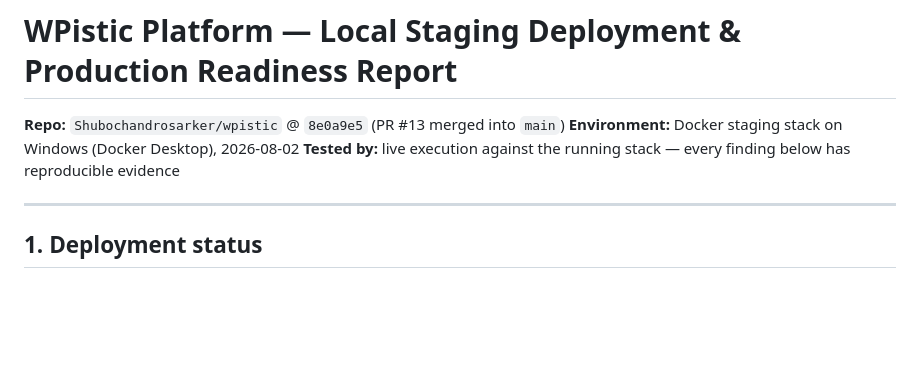
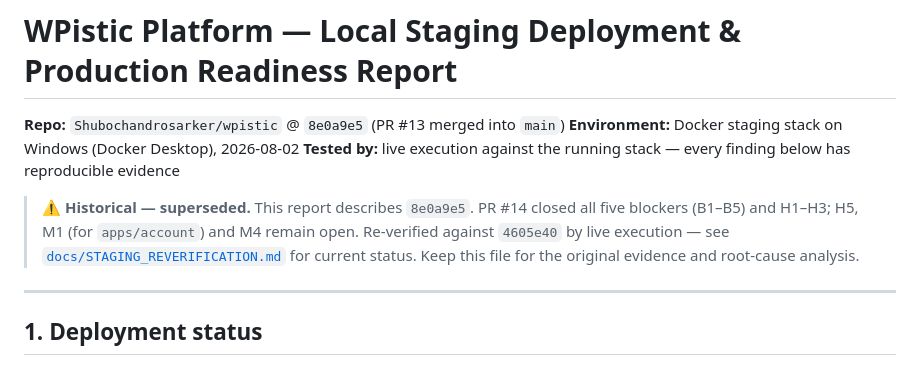
Before and after one commit to Shubochandrosarker/wpistic, a Markdown page: wpistic-platform/STAGING_QA_REPORT.md, the part around the change. Drawn GitHub-style; blank space fills up the shorter version.

```diff
--- a/wpistic-platform/STAGING_QA_REPORT.md
+++ b/wpistic-platform/STAGING_QA_REPORT.md
@@ -3,6 +3,11 @@
 **Repo:** `Shubochandrosarker/wpistic` @ `8e0a9e5` (PR #13 merged into `main`)
 **Environment:** Docker staging stack on Windows (Docker Desktop), 2026-08-02
 **Tested by:** live execution against the running stack — every finding below has reproducible evidence
+
+> **⚠️ Historical — superseded.** This report describes `8e0a9e5`. PR #14 closed all five blockers
+> (B1–B5) and H1–H3; H5, M1 (for `apps/account`) and M4 remain open. Re-verified against `4605e40`
+> by live execution — see [`docs/STAGING_REVERIFICATION.md`](docs/STAGING_REVERIFICATION.md) for
+> current status. Keep this file for the original evidence and root-cause analysis.
 
 ---
 
```
Also changed, not shown: wpistic-platform/docs/STAGING_REVERIFICATION.md (added, +188 -0 lines).
